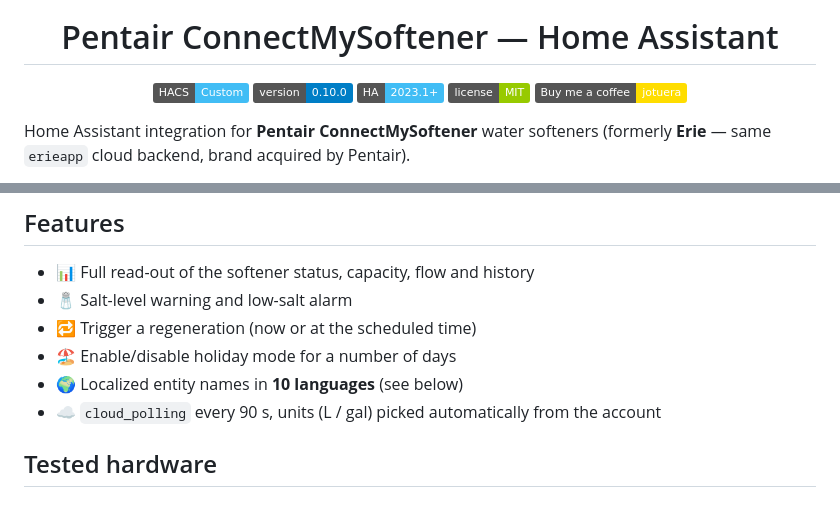
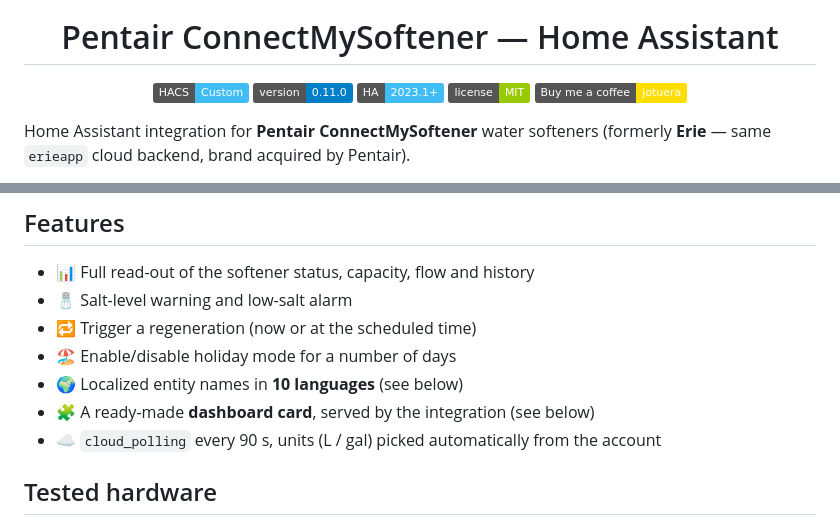
Before and after one commit to jotuera/pentair-connectmysoftener-homeassistant, a Markdown page: README.md, 2 parts joined by grey strips. Drawn GitHub-style; badges without logos.

```diff
--- a/README.md
+++ b/README.md
@@ -6,7 +6,7 @@
 
 <p align="center">
   <a href="https://github.com/hacs/integration"><img src="https://img.shields.io/badge/HACS-Custom-41BDF5.svg" alt="HACS Custom"></a>
-  <img src="https://img.shields.io/badge/version-0.10.0-blue.svg" alt="Version">
+  <img src="https://img.shields.io/badge/version-0.11.0-blue.svg" alt="Version">
   <img src="https://img.shields.io/badge/HA-2023.1%2B-41BDF5.svg" alt="Home Assistant">
   <a href="LICENSE"><img src="https://img.shields.io/badge/license-MIT-green.svg" alt="License: MIT"></a>
   <a href="https://buymeacoffee.com/jotuera"><img src="https://img.shields.io/badge/Buy%20me%20a%20coffee-jotuera-FFDD00?logo=buymeacoffee&logoColor=black" alt="Buy Me a Coffee"></a>
@@ -30,6 +30,7 @@ mobile app does, exposing sensors for monitoring and entities for controlling th
 - 🔁 Trigger a regeneration (now or at the scheduled time)
 - 🏖️ Enable/disable holiday mode for a number of days
 - 🌍 Localized entity names in **10 languages** (see below)
+- 🧩 A ready-made **dashboard card**, served by the integration (see below)
 - ☁️ `cloud_polling` every 90 s, units (L / gal) picked automatically from the account
 
 ## Tested hardware
```
Also changed, not shown: other parts of README.md (+38 -0 lines), docs/images/card.png (added), 4 other files.
